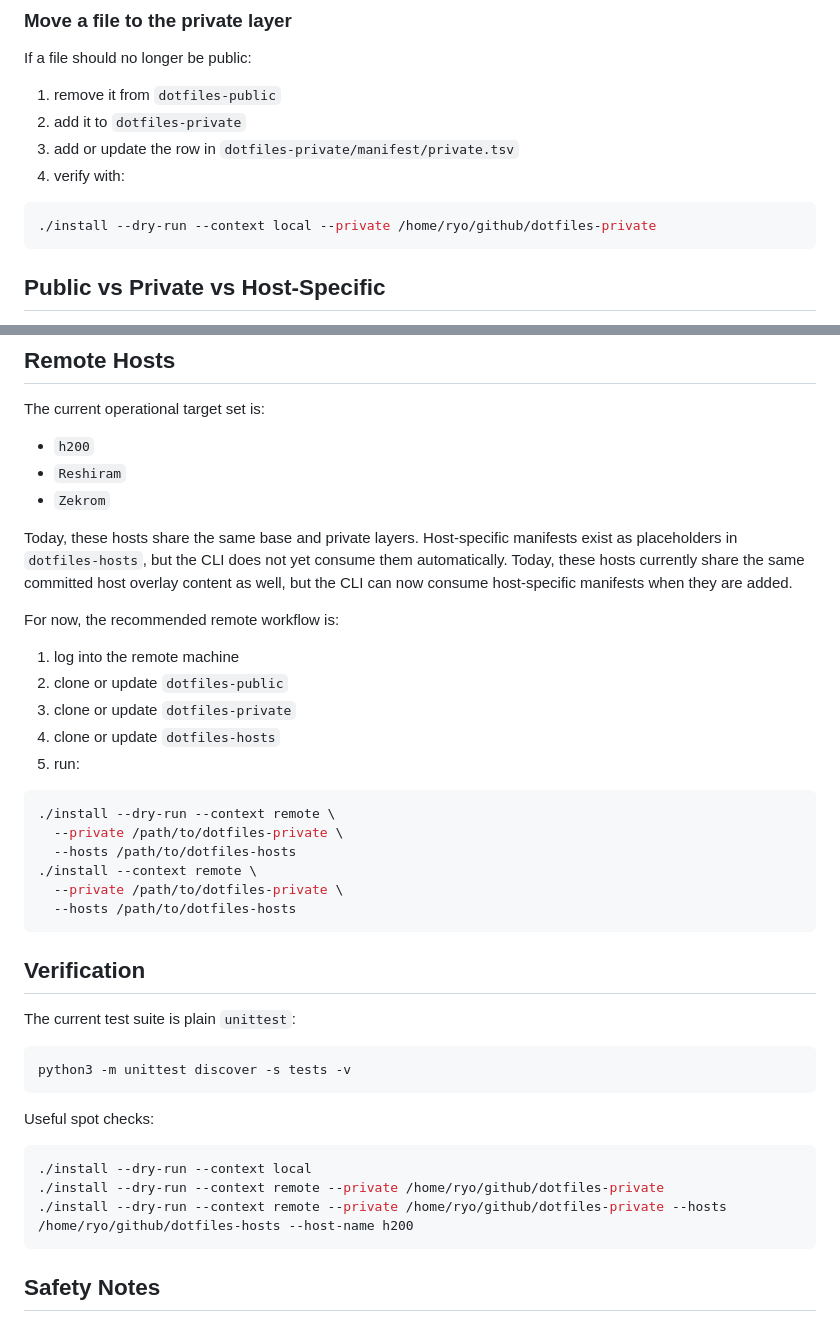
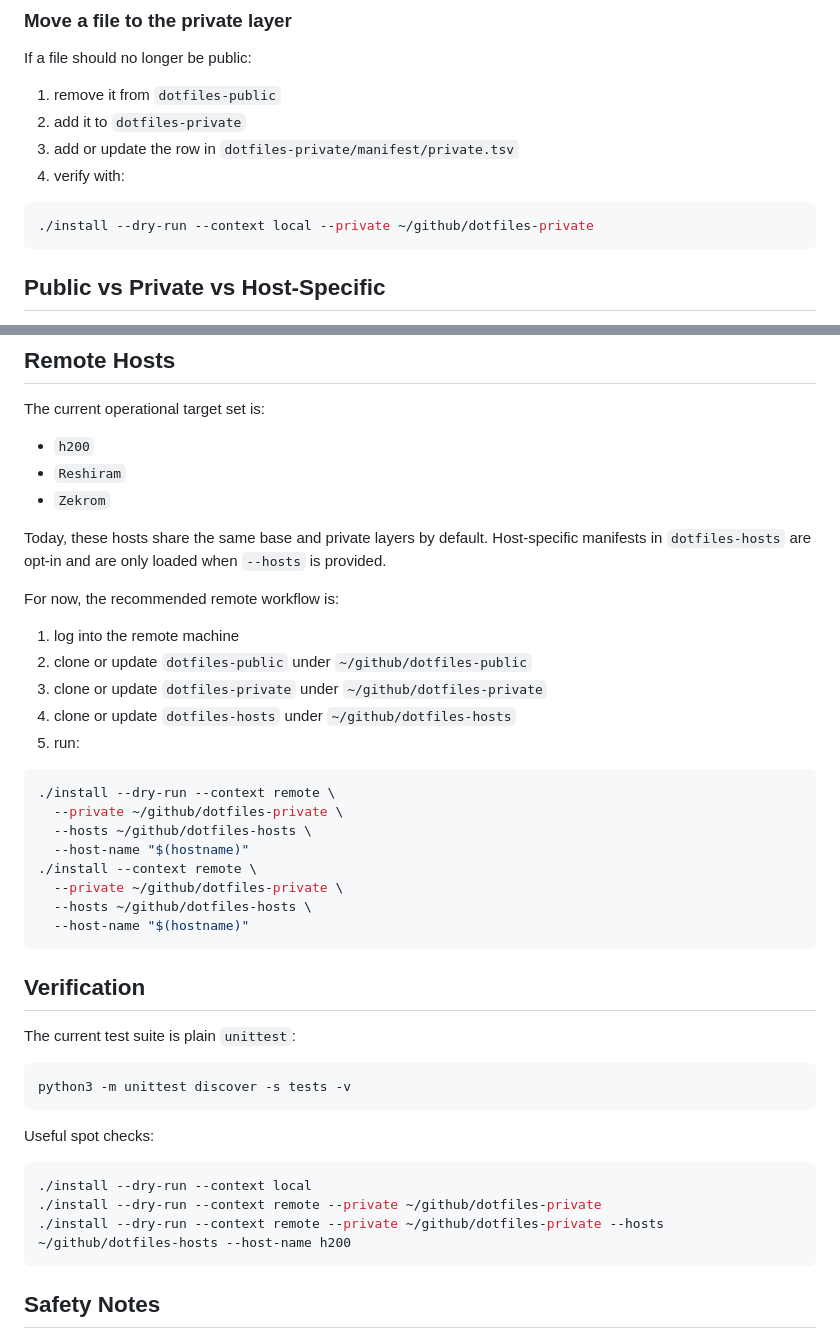
Before and after one commit to ryo-ARAKI/dotfiles-public, a Markdown page: README.md, 2 parts joined by grey strips. GitHub-like rendering.

Commit message:
Update README deployment path examples

````diff
--- a/README.md
+++ b/README.md
@@ -293,7 +293,7 @@ If a file should no longer be public:
 4. verify with:
 
 ```bash
-./install --dry-run --context local --private /home/ryo/github/dotfiles-private
+./install --dry-run --context local --private ~/github/dotfiles-private
 ```
 
 ## Public vs Private vs Host-Specific
@@ -328,24 +328,26 @@ The current operational target set is:
 - `Reshiram`
 - `Zekrom`
 
-Today, these hosts share the same base and private layers. Host-specific manifests exist as placeholders in `dotfiles-hosts`, but the CLI does not yet consume them automatically.
-Today, these hosts currently share the same committed host overlay content as well, but the CLI can now consume host-specific manifests when they are added.
+Today, these hosts share the same base and private layers by default.
+Host-specific manifests in `dotfiles-hosts` are opt-in and are only loaded when `--hosts` is provided.
 
 For now, the recommended remote workflow is:
 
 1. log into the remote machine
-2. clone or update `dotfiles-public`
-3. clone or update `dotfiles-private`
-4. clone or update `dotfiles-hosts`
+2. clone or update `dotfiles-public` under `~/github/dotfiles-public`
+3. clone or update `dotfiles-private` under `~/github/dotfiles-private`
+4. clone or update `dotfiles-hosts` under `~/github/dotfiles-hosts`
 5. run:
 
 ```bash
 ./install --dry-run --context remote \
-  --private /path/to/dotfiles-private \
-  --hosts /path/to/dotfiles-hosts
+  --private ~/github/dotfiles-private \
+  --hosts ~/github/dotfiles-hosts \
+  --host-name "$(hostname)"
 ./install --context remote \
-  --private /path/to/dotfiles-private \
-  --hosts /path/to/dotfiles-hosts
+  --private ~/github/dotfiles-private \
+  --hosts ~/github/dotfiles-hosts \
+  --host-name "$(hostname)"
 ```
 
 ## Verification
@@ -360,8 +362,8 @@ Useful spot checks:
 
 ```bash
 ./install --dry-run --context local
-./install --dry-run --context remote --private /home/ryo/github/dotfiles-private
-./install --dry-run --context remote --private /home/ryo/github/dotfiles-private --hosts /home/ryo/github/dotfiles-hosts --host-name h200
+./install --dry-run --context remote --private ~/github/dotfiles-private
+./install --dry-run --context remote --private ~/github/dotfiles-private --hosts ~/github/dotfiles-hosts --host-name h200
 ```
 
 ## Safety Notes
````
Also changed, not shown: other parts of README.md (+10 -10 lines).
